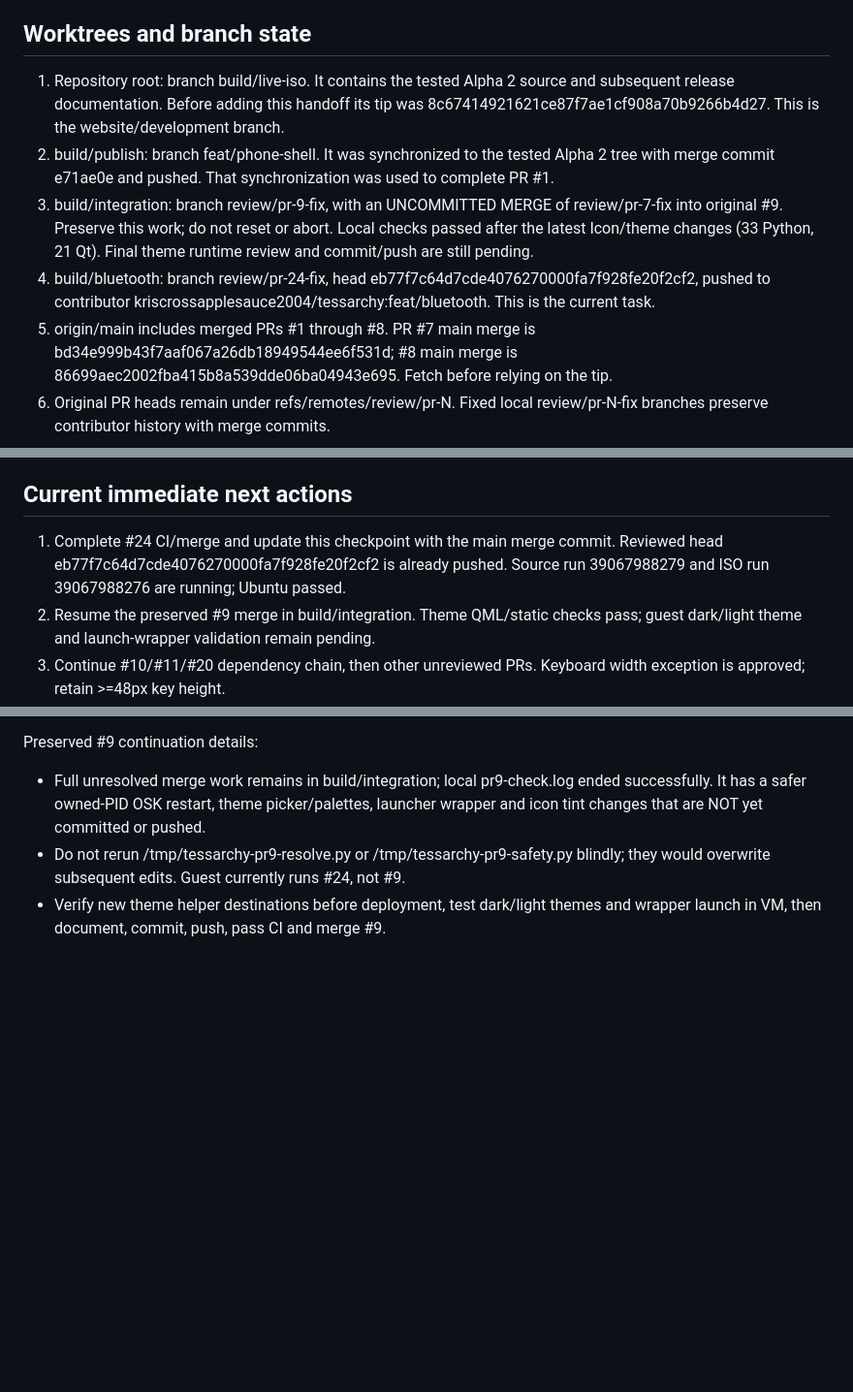
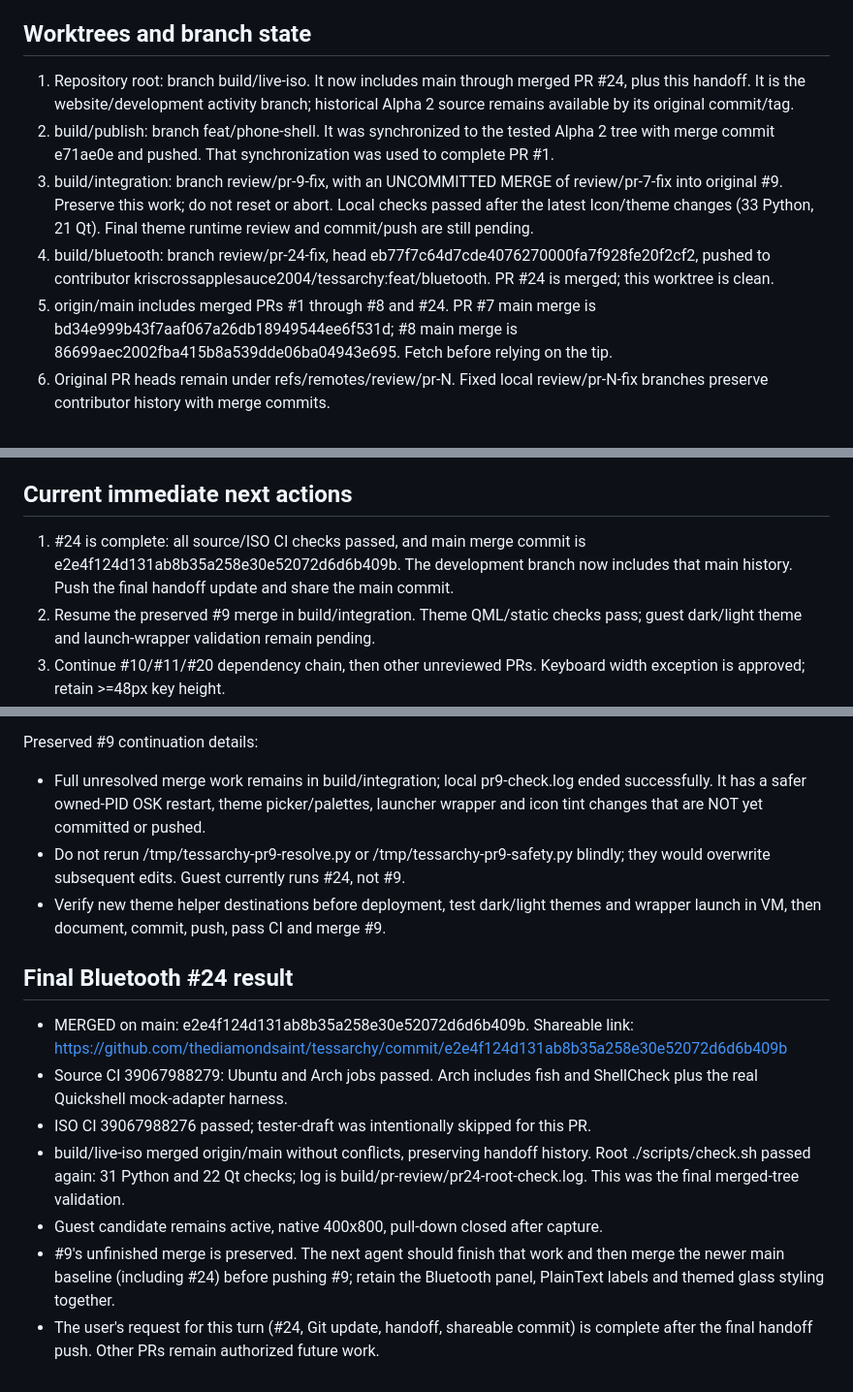
Before and after one commit to Person1873/tessarchy, a Markdown page: HANDOFF.md, 3 parts joined by grey strips. Shown at 97% size. Drawn GitHub-style; blank space fills up the shorter version.

Commit message:
Record merged Bluetooth PR and synchronize continuation status

```diff
--- a/HANDOFF.md
+++ b/HANDOFF.md
@@ -49,9 +49,9 @@ run out. The file must stay in the Tessarchy directory.
 
 ## Worktrees and branch state
 
-1. Repository root: branch build/live-iso. It contains the tested Alpha 2 source
-   and subsequent release documentation. Before adding this handoff its tip was
-   8c67414921621ce87f7ae1cf908a70b9266b4d27. This is the website/development branch.
+1. Repository root: branch build/live-iso. It now includes main through merged
+   PR #24, plus this handoff. It is the website/development activity branch;
+   historical Alpha 2 source remains available by its original commit/tag.
 2. build/publish: branch feat/phone-shell. It was synchronized to the tested
    Alpha 2 tree with merge commit e71ae0e and pushed. That synchronization was
    used to complete PR #1.
@@ -61,8 +61,8 @@ run out. The file must stay in the Tessarchy directory.
    Final theme runtime review and commit/push are still pending.
 4. build/bluetooth: branch review/pr-24-fix, head
    eb77f7c64d7cde4076270000fa7f928fe20f2cf2, pushed to contributor
-   kriscrossapplesauce2004/tessarchy:feat/bluetooth. This is the current task.
-5. origin/main includes merged PRs #1 through #8. PR #7 main merge is
+   kriscrossapplesauce2004/tessarchy:feat/bluetooth. PR #24 is merged; this worktree is clean.
+5. origin/main includes merged PRs #1 through #8 and #24. PR #7 main merge is
    bd34e999b43f7aaf067a26db18949544ee6f531d; #8 main merge is
    86699aec2002fba415b8a539dde06ba04943e695. Fetch before relying on the tip.
 6. Original PR heads remain under refs/remotes/review/pr-N. Fixed local
@@ -146,9 +146,9 @@ was visually inspected and canceled, and native 400x800 portrait was restored.
 
 ## Current immediate next actions
 
-1. Complete #24 CI/merge and update this checkpoint with the main merge commit.
-   Reviewed head eb77f7c64d7cde4076270000fa7f928fe20f2cf2 is already pushed.
-   Source run 39067988279 and ISO run 39067988276 are running; Ubuntu passed.
+1. #24 is complete: all source/ISO CI checks passed, and main merge commit is
+   e2e4f124d131ab8b35a258e30e52072d6d6b409b. The development branch now includes
+   that main history. Push the final handoff update and share the main commit.
 2. Resume the preserved #9 merge in build/integration. Theme QML/static checks
    pass; guest dark/light theme and launch-wrapper validation remain pending.
 3. Continue #10/#11/#20 dependency chain, then other unreviewed PRs. Keyboard
@@ -456,3 +456,20 @@ Preserved #9 continuation details:
   they would overwrite subsequent edits. Guest currently runs #24, not #9.
 - Verify new theme helper destinations before deployment, test dark/light themes
   and wrapper launch in VM, then document, commit, push, pass CI and merge #9.
+
+## Final Bluetooth #24 result
+
+- MERGED on main: e2e4f124d131ab8b35a258e30e52072d6d6b409b.
+  Shareable link: https://github.com/thediamondsaint/tessarchy/commit/e2e4f124d131ab8b35a258e30e52072d6d6b409b
+- Source CI 39067988279: Ubuntu and Arch jobs passed. Arch includes fish and
+  ShellCheck plus the real Quickshell mock-adapter harness.
+- ISO CI 39067988276 passed; tester-draft was intentionally skipped for this PR.
+- build/live-iso merged origin/main without conflicts, preserving handoff history.
+  Root ./scripts/check.sh passed again: 31 Python and 22 Qt checks; log is
+  build/pr-review/pr24-root-check.log. This was the final merged-tree validation.
+- Guest candidate remains active, native 400x800, pull-down closed after capture.
+- #9's unfinished merge is preserved. The next agent should finish that work
+  and then merge the newer main baseline (including #24) before pushing #9;
+  retain the Bluetooth panel, PlainText labels and themed glass styling together.
+- The user's request for this turn (#24, Git update, handoff, shareable commit)
+  is complete after the final handoff push. Other PRs remain authorized future work.
```
Also changed, not shown: other parts of HANDOFF.md (+1 -1 lines).
